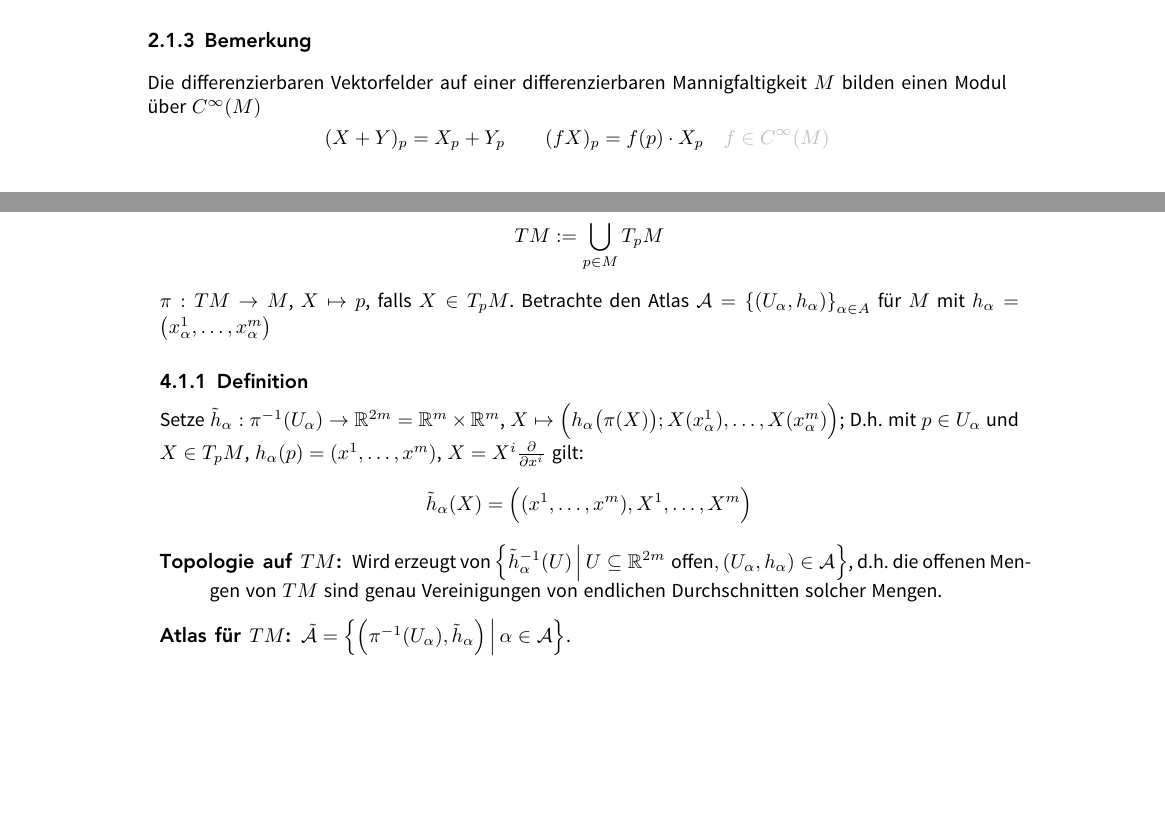
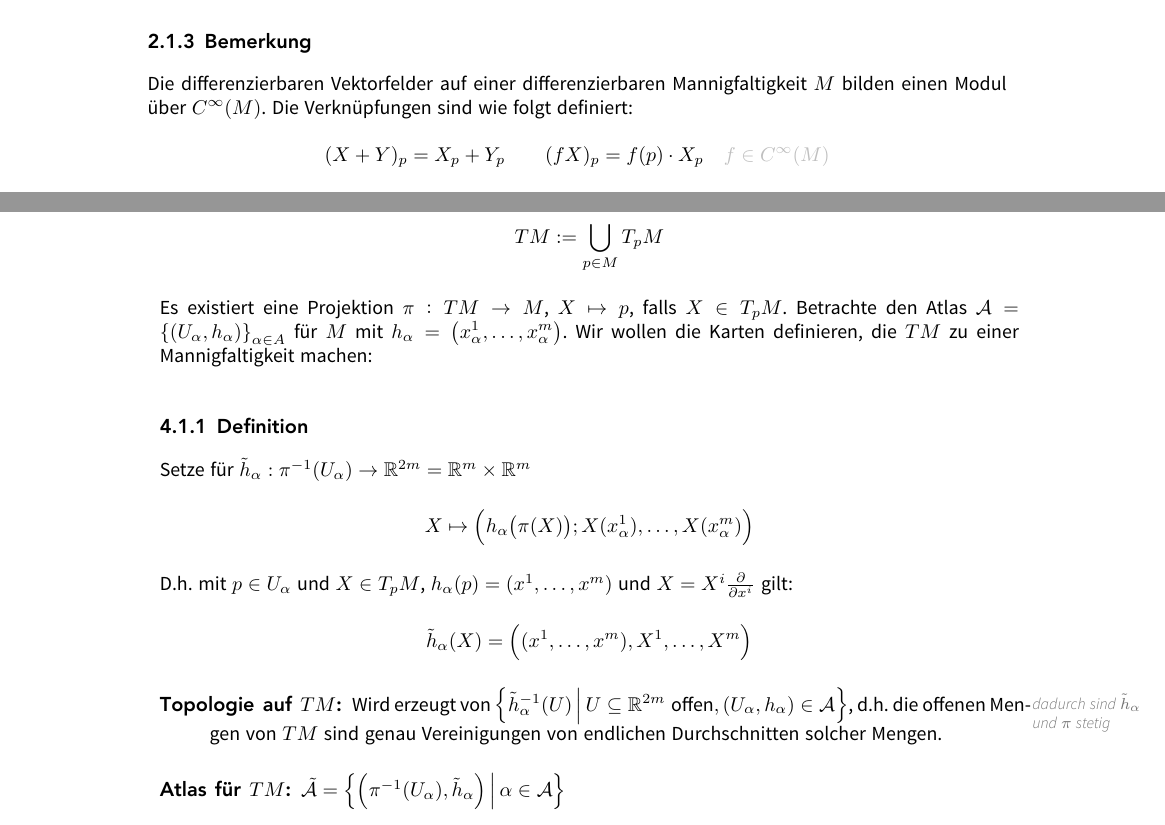
Before and after one commit to JaMeZ-B/LaTeX-wwu-old, a LaTeX paper (DiffMa/diff_ma.tex): two parts of pages 16 and 37 of 51, joined at a grey line, cut so that both start at the same text, the shorter picture padded with empty space. The pictures show the PDF file DiffMa/diff_ma.pdf that the author committed with the source.

Commit message:
miscellaneous fixes

```diff
--- a/DiffMa/diff_ma.tex
+++ b/DiffMa/diff_ma.tex
@@ -667,7 +667,7 @@ Die Differenzierbarkeit eines Vektorfeldes $X$ ist äquivalent zu der Aussage:
 
 \subsubsection[Bemerkung: Modul der differenzierbaren Vektorfelder auf einer Mannigfaltigkeit]{Bemerkung} % (fold)
 \label{ssub:213}
-Die differenzierbaren Vektorfelder auf einer differenzierbaren Mannigfaltigkeit $M$ bilden einen Modul über $C^\infty(M)$
+Die differenzierbaren Vektorfelder auf einer differenzierbaren Mannigfaltigkeit $M$ bilden einen Modul über $C^\infty(M)$. Die Verknüpfungen sind wie folgt definiert:
 \[
 	(X +Y)_p = X_p + Y_p \qquad (f X)_p = f(p) \cdot X_p \quad {\color{lightgray} f\in C^\infty(M)}
 \]
@@ -1834,21 +1834,24 @@ sogenannten Vektorraumbündels.
 \[
 	TM := \bigcup_{p \in M} T_pM
 \]
-$\pi : T M  \to M $, $X \mapsto p$, falls $X \in T_pM$. Betrachte den Atlas $\mathcal{A} = \set{(U_\alpha, h_\alpha)}_{\alpha \in A} $ für $M$ mit
-$h_\alpha = \enbrace*{x^1_\alpha, \ldots , x^m_\alpha}$
+Es existiert eine Projektion $\pi : T M  \to M $, $X \mapsto p$, falls $X \in T_pM$. Betrachte den Atlas $\mathcal{A} = \set{(U_\alpha, h_\alpha)}_{\alpha \in A} $ für $M$ mit
+$h_\alpha = \enbrace*{x^1_\alpha, \ldots , x^m_\alpha}$. Wir wollen die Karten definieren, die $T M$ zu einer Mannigfaltigkeit machen:
 
 \subsubsection[Definition: Tangentialbündel]{Definition} % (fold)
 \label{ssub:411}
-Setze $\tilde{h}_\alpha : \pi ^{-1}(U_\alpha) \to \mathds{R}^{2m}= \mathds{R}^m \times \mathds{R}^m$,
-$X \mapsto \enbrace[\Big]{h_\alpha \enbrace[\big]{\pi(X)}; X(x_\alpha^1), \ldots , X(x_\alpha^m)}$;
-D.h. mit $p \in U_\alpha$ und $X \in T_pM$, $h_\alpha(p)= (x^1, \ldots , x^m)$, $X= X^i \diff{}{x^i} $ gilt:
+Setze für $\tilde{h}_\alpha : \pi ^{-1}(U_\alpha) \to \mathds{R}^{2m}= \mathds{R}^m \times \mathds{R}^m$
+\[
+	X \mapsto \enbrace[\Big]{h_\alpha \enbrace[\big]{\pi(X)}; X(x_\alpha^1), \ldots , X(x_\alpha^m)}
+\]
+D.h. mit $p \in U_\alpha$ und $X \in T_pM$, $h_\alpha(p)= (x^1, \ldots , x^m)$ und $X= X^i \diff{}{x^i} $ gilt:
 \[
 	\tilde{h}_\alpha(X) = \enbrace[\Big]{(x^1, \ldots , x^m), X^1, \ldots , X^m}
 \]
 \begin{description}
-	\item[Topologie auf $TM$:] Wird erzeugt von $\set[\tilde{h}_\alpha ^{-1}(U)]{U \subseteq \mathds{R}^{2m} \text{ offen}, (U_\alpha, h_\alpha) \in \mathcal{A}}$,
+	\item[Topologie auf $TM$:] Wird erzeugt von \marginnote{dadurch sind $\tilde{h}_\alpha$ und $\pi$ stetig}
+	$\set[\tilde{h}_\alpha ^{-1}(U)]{U \subseteq \mathds{R}^{2m} \text{ offen}, (U_\alpha, h_\alpha) \in \mathcal{A}}$,
 	d.h. die offenen Mengen von $TM$ sind genau Vereinigungen von endlichen Durchschnitten solcher Mengen.
-	\item[Atlas für $TM$:] $\tilde{\mathcal{A}} = \set[\enbrace*{\pi ^{-1}(U_\alpha), \tilde{h}_\alpha} ]{\alpha \in \mathcal{A}}$.
+	\item[Atlas für $TM$:] $\tilde{\mathcal{A}} = \set[\enbrace*{\pi ^{-1}(U_\alpha), \tilde{h}_\alpha} ]{\alpha \in \mathcal{A}}$
 	\item[Kartenwechsel:] Sei $y \in \mathds{R}^m$, $X= X^i \diff{}{x^i}$. Die Kartenwechsel
 	\[
 		\tilde{h}_\beta \circ \tilde{h}_\alpha ^{-1} \enbrace*{y; \begin{pmatrix}
```
Also changed, not shown: DiffMa/diff_ma.pdf, DiffMa/diff_ma.tex (22 more changed lines).
